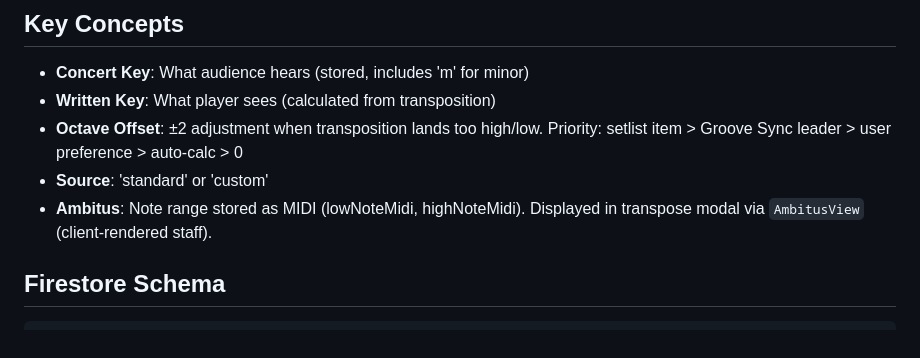
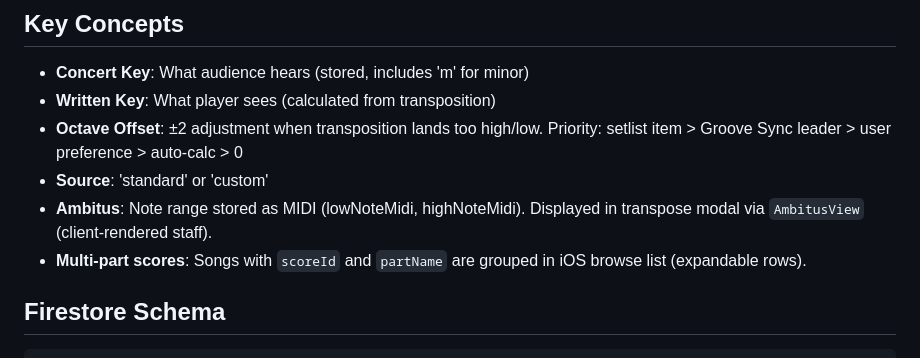
Before and after one commit to nicolovejoy/jazz-picker, a Markdown page: docs/CLAUDE.md, the part around the change. Drawn GitHub-style.

Commit message:
docs: Add multi-part score concept to CLAUDE.md
🤖 Generated with [Claude Code](https://claude.com/claude-code)

Co-Authored-By: Claude Opus 4.5 <noreply@anthropic.com>

```diff
--- a/docs/CLAUDE.md
+++ b/docs/CLAUDE.md
@@ -56,6 +56,7 @@ PDFs cached in S3 with `includeVersion` metadata. Regenerates on cache miss or v
 - **Octave Offset**: ±2 adjustment when transposition lands too high/low. Priority: setlist item > Groove Sync leader > user preference > auto-calc > 0
 - **Source**: 'standard' or 'custom'
 - **Ambitus**: Note range stored as MIDI (lowNoteMidi, highNoteMidi). Displayed in transpose modal via `AmbitusView` (client-rendered staff).
+- **Multi-part scores**: Songs with `scoreId` and `partName` are grouped in iOS browse list (expandable rows).
 
 ## Firestore Schema
 
```
